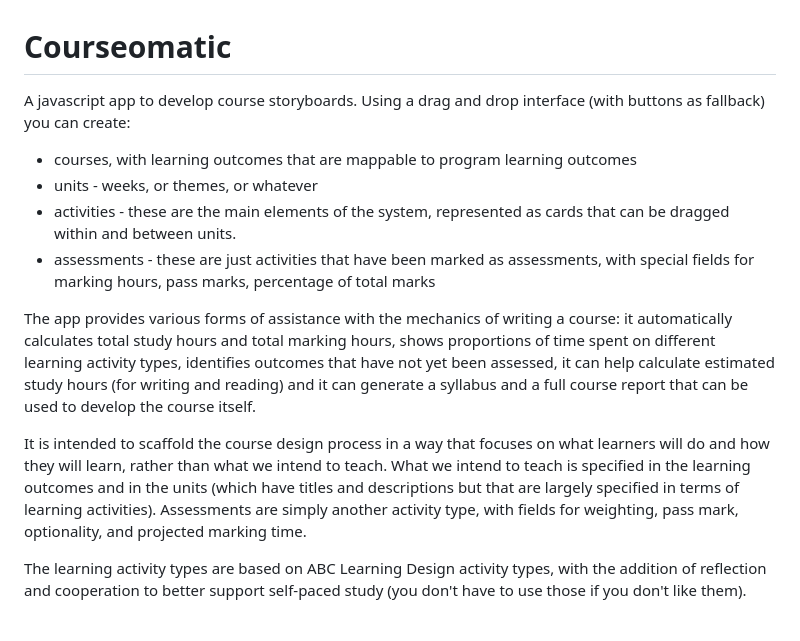
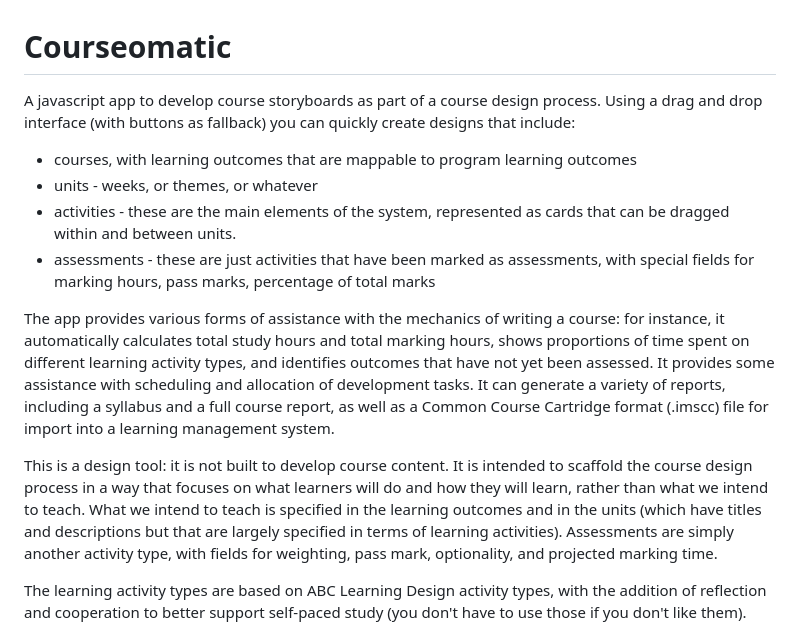
Before and after one commit to jondron/Courseomatic-TNG, a Markdown page: README.md, the part around the change. GitHub-like rendering.

Commit message:
update readme to match recent changes

```diff
--- a/README.md
+++ b/README.md
@@ -1,13 +1,13 @@
 # Courseomatic
- A javascript app to develop course storyboards. Using a drag and drop interface (with buttons as fallback) you can create:
+ A javascript app to develop course storyboards as part of a course design process. Using a drag and drop interface (with buttons as fallback) you can quickly create designs that include:
  - courses, with learning outcomes that are mappable to program learning outcomes
  - units - weeks, or themes, or whatever
  - activities - these are the main elements of the system, represented as cards that can be dragged within and between units.
  - assessments - these are just activities that have been marked as assessments, with special fields for marking hours, pass marks, percentage of total marks
 
-The app provides various forms of assistance with the mechanics of writing a course: it automatically calculates total study hours and total marking hours, shows proportions of time spent on different learning activity types, identifies outcomes that have not yet been assessed, it can help calculate estimated study hours (for writing and reading) and it can generate a syllabus and a full course report that can be used to develop the course itself.
+The app provides various forms of assistance with the mechanics of writing a course: for instance, it automatically calculates total study hours and total marking hours, shows proportions of time spent on different learning activity types, and identifies outcomes that have not yet been assessed. It provides some assistance with scheduling and allocation of development tasks. It can generate a variety of reports, including a syllabus and a full course report, as well as a Common Course Cartridge format (.imscc) file for import into a learning management system.
 
-It is intended to scaffold the course design process in a way that focuses on what learners will do and how they will learn, rather than what we intend to teach. What we intend to teach is specified in the learning outcomes and in the units (which have titles and descriptions but that are largely specified in terms of learning activities). Assessments are simply another activity type, with fields for weighting, pass mark, optionality, and projected marking time.
+This is a design tool: it is not built to develop course content. It is intended to scaffold the course design process in a way that focuses on what learners will do and how they will learn, rather than what we intend to teach. What we intend to teach is specified in the learning outcomes and in the units (which have titles and descriptions but that are largely specified in terms of learning activities). Assessments are simply another activity type, with fields for weighting, pass mark, optionality, and projected marking time.
 
  The learning activity types are based on ABC Learning Design activity types, with the addition of reflection and cooperation to better support self-paced study (you don't have to use those if you don't like them).
 
```
